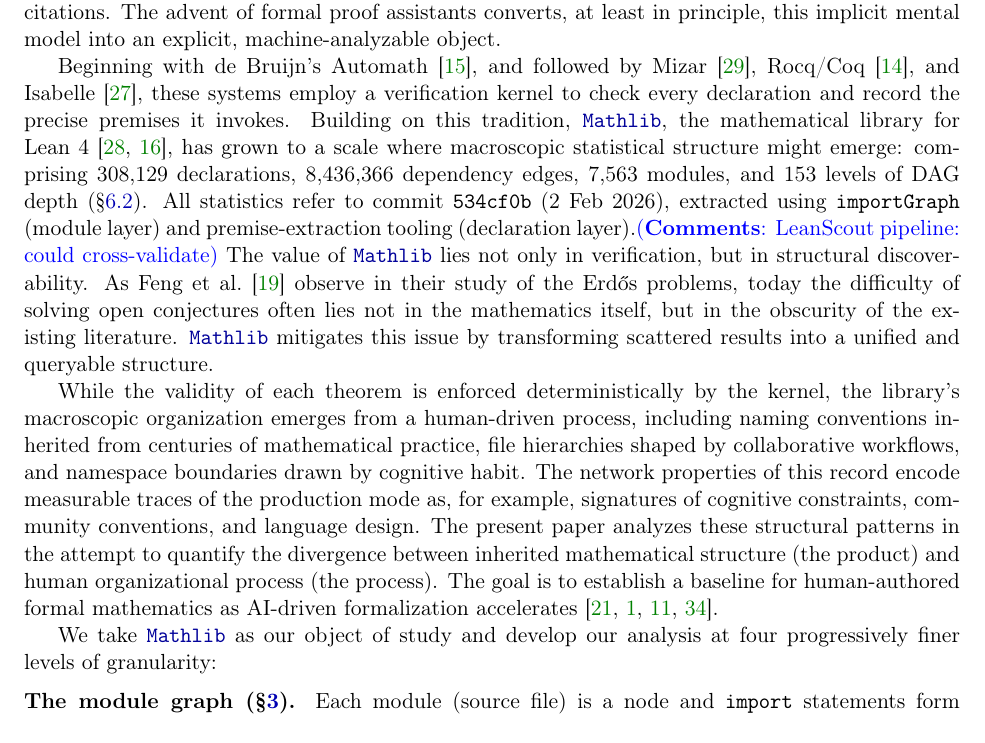
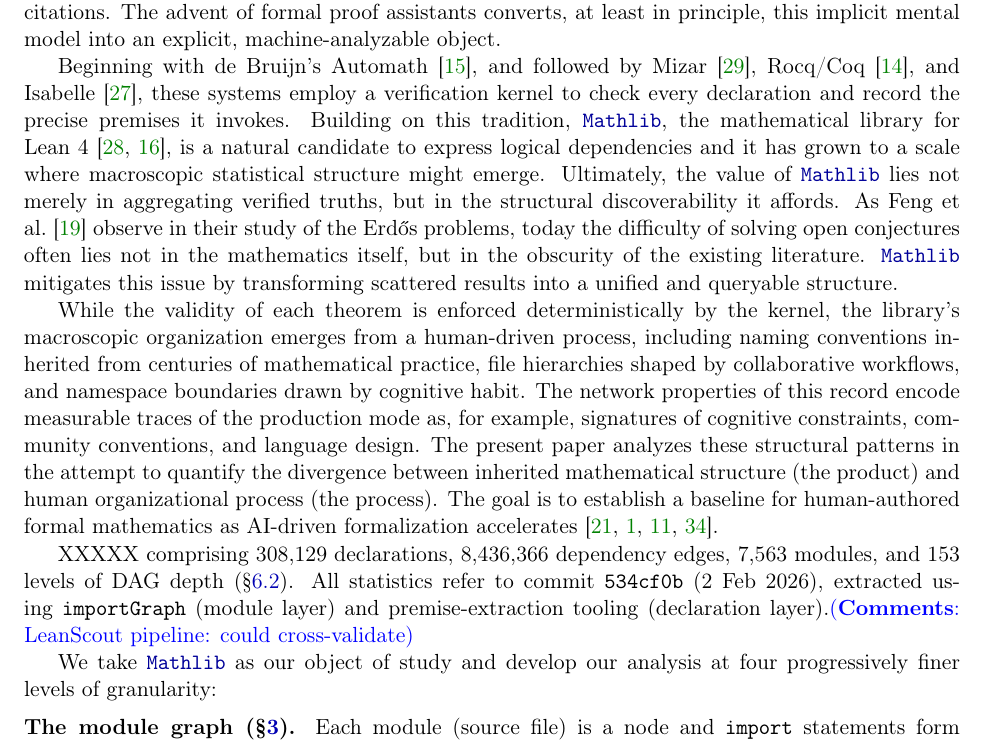
Before and after one commit to MathNetwork/MathlibGraph, a LaTeX paper (mathlib-graph-structure/main.tex, which reads mathlib-graph-structure/sections/introduction.tex): part of page 4 of 86, cut so that both start at the same text. Compiled offline with pdfLaTeX.

Commit message:
Update on Overleaf.

```diff
--- a/mathlib-graph-structure/sections/introduction.tex
+++ b/mathlib-graph-structure/sections/introduction.tex
@@ -2,11 +2,14 @@
 
 Mathematical knowledge inherently constitutes a vast network of logical dependencies, yet this underlying architecture has historically remained unrecorded. Traditional mathematical writing preserves results but compresses the underlying logic, omitting "obvious" deductions and "well-known" foundations. As a result, the full web of logical relations exists only as a latent, hard-to-map construct within the community's collective understanding and obscured by coarse-grained citations. The advent of formal proof assistants converts, at least in principle, this implicit mental model into an explicit, machine-analyzable object.
 
-Beginning with de~Bruijn's Automath~\cite{debruijn1970}, and followed by Mizar~\cite{trybulec1978}, Rocq/Coq~\cite{coquand1988}, and Isabelle~\cite{paulson1994}, these systems employ a verification kernel to check every declaration and record the precise premises it invokes. Building on this tradition, \module{Mathlib}, the mathematical library for Lean~4~\cite{mathlib2020,lean4}, has grown to a scale where macroscopic statistical structure might emerge: comprising 308,129 declarations, 8,436,366 dependency edges, 7,563 modules, and 153 levels of DAG depth (\S\ref{sec:dag-depth}). All statistics refer to commit \texttt{534cf0b} (2 Feb 2026), extracted using \texttt{importGraph} (module layer) and premise-extraction tooling (declaration layer).\xinze{LeanScout pipeline: could cross-validate}
-The value of \module{Mathlib} lies not only in verification, but in structural discoverability. As Feng et al.~\cite{feng2026erdos} observe in their study of the Erd\H{o}s problems, today the difficulty of solving open conjectures often lies not in the mathematics itself, but in the obscurity of the existing literature. \module{Mathlib} mitigates this issue by transforming scattered results into a unified and queryable structure.
+Beginning with de~Bruijn's Automath~\cite{debruijn1970}, and followed by Mizar~\cite{trybulec1978}, Rocq/Coq~\cite{coquand1988}, and Isabelle~\cite{paulson1994}, these systems employ a verification kernel to check every declaration and record the precise premises it invokes. Building on this tradition, \module{Mathlib}, the mathematical library for Lean~4~\cite{mathlib2020,lean4}, is a natural candidate to express logical dependencies and it has grown to a scale where macroscopic statistical structure might emerge.
+Ultimately, the value of \module{Mathlib} lies not merely in aggregating verified truths, but in the structural discoverability it affords. As Feng et al.~\cite{feng2026erdos} observe in their study of the Erd\H{o}s problems, today the difficulty of solving open conjectures often lies not in the mathematics itself, but in the obscurity of the existing literature. \module{Mathlib} mitigates this issue by transforming scattered results into a unified and queryable structure.
 
 
 While the validity of each theorem is enforced deterministically by the kernel, the library's macroscopic organization emerges from a human-driven process, including naming conventions inherited from centuries of mathematical practice, file hierarchies shaped by collaborative workflows, and namespace boundaries drawn by cognitive habit. The network properties of this record encode measurable traces of the production mode as, for example, signatures of cognitive constraints, community conventions, and language design. The present paper analyzes these structural patterns in the attempt to quantify the divergence between inherited mathematical structure (the product) and human organizational process (the process). The goal is to  establish a baseline for human-authored formal mathematics as AI-driven formalization accelerates~\cite{hubert2025alphaproof,achim2025aristotle,chen2025seedprover,xin2025deepseekprover}.
+
+XXXXX
+comprising 308,129 declarations, 8,436,366 dependency edges, 7,563 modules, and 153 levels of DAG depth (\S\ref{sec:dag-depth}). All statistics refer to commit \texttt{534cf0b} (2 Feb 2026), extracted using \texttt{importGraph} (module layer) and premise-extraction tooling (declaration layer).\xinze{LeanScout pipeline: could cross-validate}
 
 We take \module{Mathlib} as our object of study and develop our analysis at four progressively finer levels of granularity:
 
```
